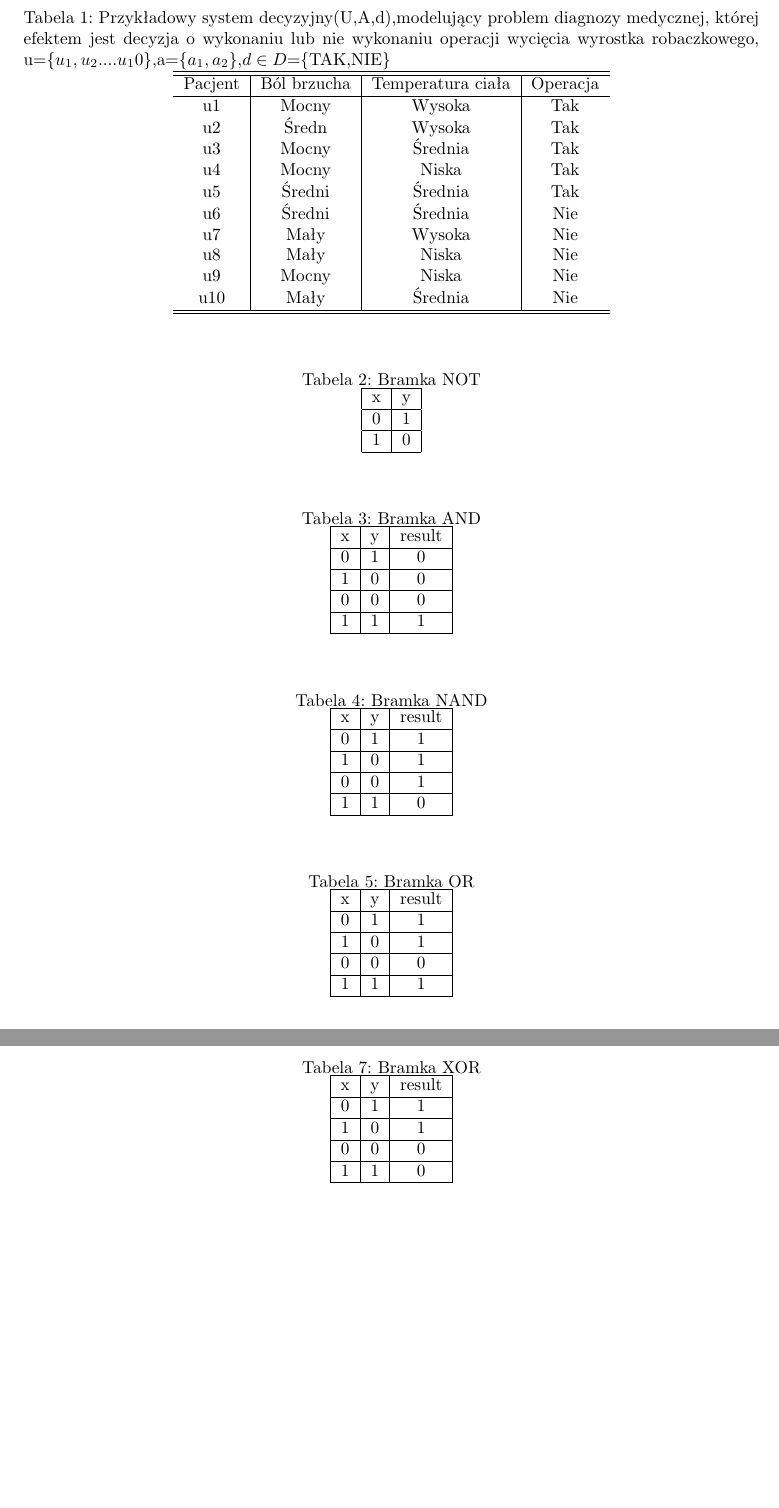
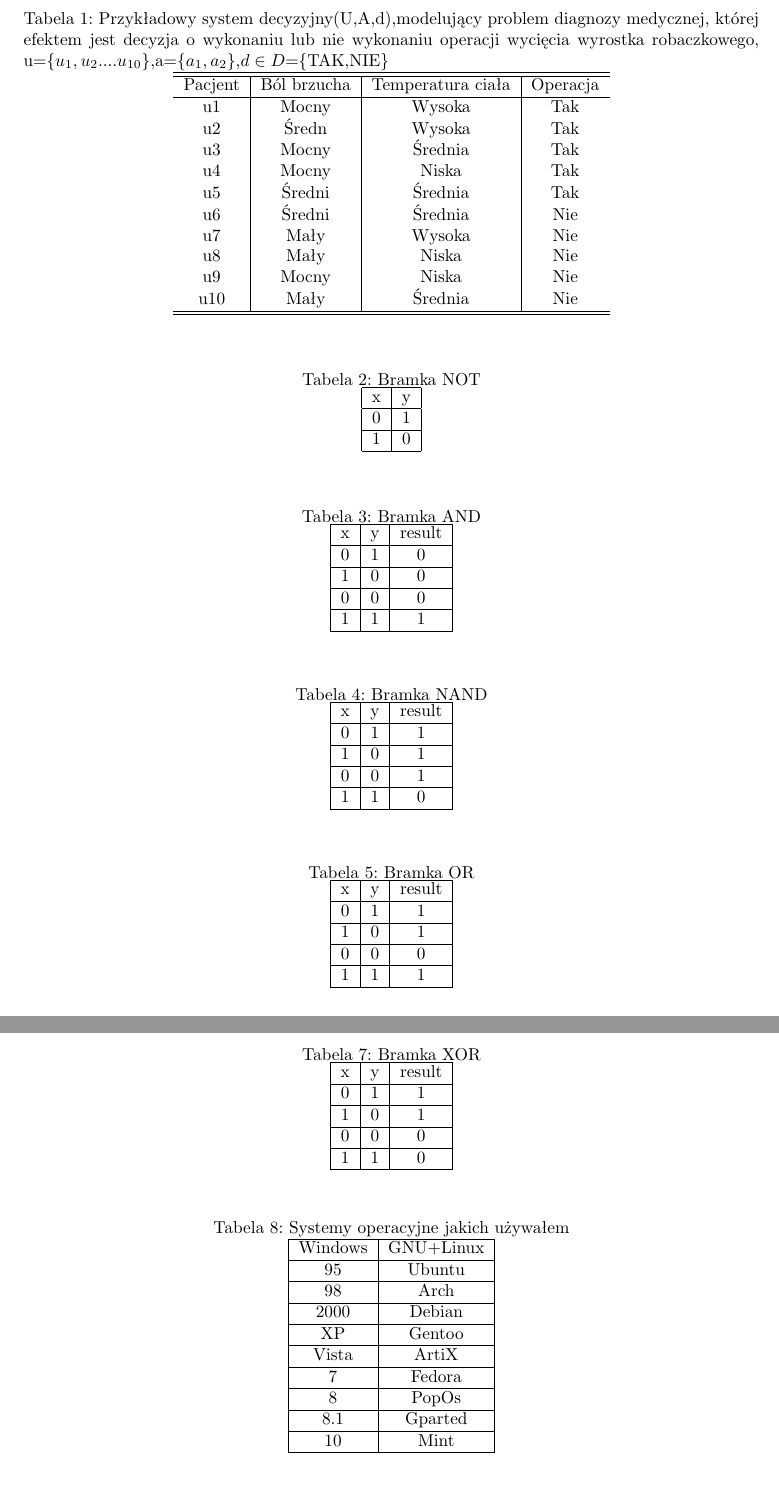
Before and after one commit to tutekxd123/programy-uzytkowe, a LaTeX document (cw2.tex): two parts of pages 1 and 2 of 2, joined at a grey line, cut so that both start at the same text. Compiled offline with pdfLaTeX.

Commit message:
Update cw2.tex

```diff
--- a/cw2.tex
+++ b/cw2.tex
@@ -12,7 +12,7 @@
 \begin{document}
 \begin{center}
     \begin{table}[H]
-        \centering\caption{Przykładowy system decyzyjny(U,A,d),modelujący problem diagnozy medycznej, której efektem jest decyzja o wykonaniu lub nie wykonaniu operacji wycięcia wyrostka robaczkowego, u=\{$u_1,u_2....u_10$\},a=\{$a_1,a_2$\},$d\in D$=\{TAK,NIE\} }
+        \centering\caption{Przykładowy system decyzyjny(U,A,d),modelujący problem diagnozy medycznej, której efektem jest decyzja o wykonaniu lub nie wykonaniu operacji wycięcia wyrostka robaczkowego, u=\{$u_1,u_2....u_{10}$\},a=\{$a_1,a_2$\},$d\in D$=\{TAK,NIE\} }
         \begin{tabular}{c|c|c|c}
              \hline
              \hline
@@ -60,7 +60,7 @@
              \hline
              \end{tabular}
     \end{table}
-\begin{table}[H]
+\begin{table}[h]
         \centering\caption{Bramka NAND}
         \begin{tabular}{|c|c|c|}
             \hline
@@ -76,7 +76,7 @@
              \hline
              \end{tabular}
     \end{table}
-\begin{table}[H]
+\begin{table}[h]
         \centering\caption{Bramka OR}
         \begin{tabular}{|c|c|c|}
             \hline
@@ -124,6 +125,37 @@
              \hline
              \end{tabular}
     \end{table}
+
+
+\begin{table}[h]
+\centering\caption{Systemy operacyjne jakich używałem}
+	\begin{tabular}{|c|c|}
+	\hline
+	Windows & GNU+Linux\\
+	\hline
+	95& Ubuntu\\
+	\hline
+	98 & Arch \\
+	\hline
+	2000 & Debian \\
+	\hline
+	XP & Gentoo\\
+	\hline
+	Vista & ArtiX\\
+	\hline
+	7 & Fedora \\
+	\hline
+	8 & PopOs \\
+	\hline
+	8.1 & Gparted \\
+	\hline
+	10 & Mint \\
+	\hline
+	\end{tabular}
+\end{table}
+
+
+
 \end{center}
 
 \end{document}
```
Also changed, not shown: cw2.tex (5 more changed lines).
